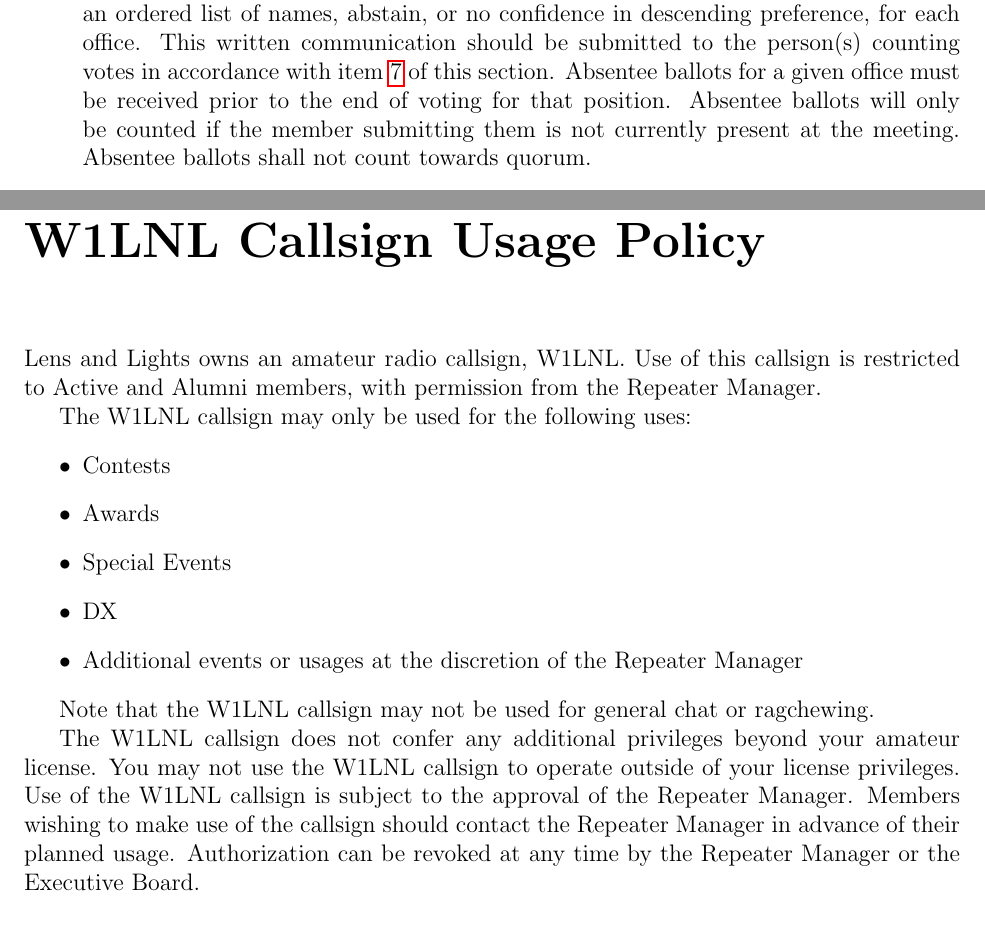
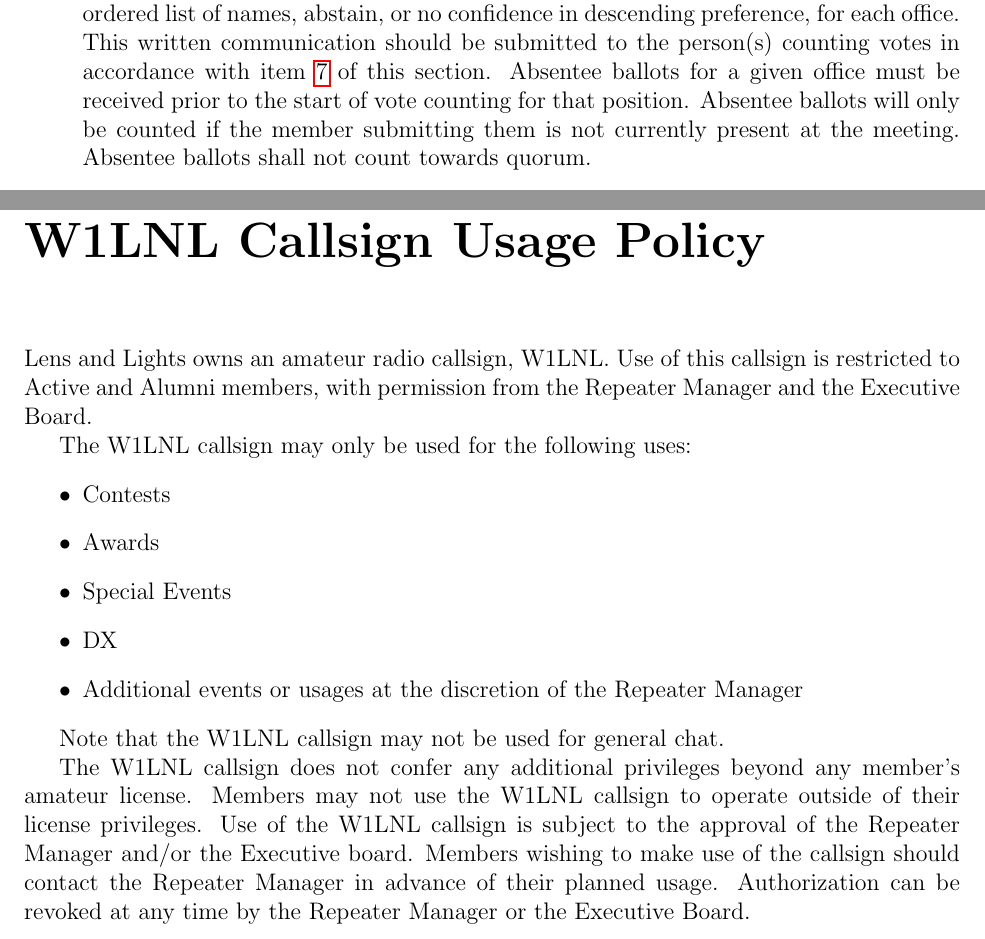
Before and after one commit to WPI-LNL/bylaws-and-regulations, a LaTeX thesis (Bylaws_and_Regulations_of_WPI_Lens_and_Lights.tex): two parts of pages 11 and 30 of 33, joined at a grey line, cut so that both start at the same text. Compiled offline with pdfLaTeX.

Commit message:
update amendments

```diff
--- a/Bylaws_and_Regulations_of_WPI_Lens_and_Lights.tex
+++ b/Bylaws_and_Regulations_of_WPI_Lens_and_Lights.tex
@@ -147,8 +147,16 @@
     President, Technical Director, Head Projectionist, Treasurer, Secretary, Webmaster.
 \item Voting will be done by secret ballot. Each ballot should be in the form of the name of a candidate or the word abstain; any other text will count as a vote of no confidence.
 \item \label{itm:votecounters} Votes will be counted by the tellers, who are either the Club’s Advisor, the Advisor’s designees, or two alumni members appointed by the Executive Board.
-\item Absentee ballots will be accepted in the form of written communication containing an ordered list of names, abstain, or no confidence in descending preference, for each office. This written communication should be submitted to the person(s) counting votes in accordance with \cref{itm:votecounters} of this section. Absentee ballots for a given office must be received prior to the end of voting for that position. Absentee ballots will only be counted if the member submitting them is not currently present at the meeting. Absentee ballots shall not count towards quorum.
-\item The first nominee to get greater than 50 percent of non-abstaining votes cast for an office will be elected to that office.
+\item Absentee ballots will be accepted in the form of written communication
+    containing an ordered list of names, abstain, or no confidence in descending
+    preference, for each office. This written communication should be submitted
+    to the person(s) counting votes in accordance with \cref{itm:votecounters}
+    of this section. Absentee ballots for a given office must be received prior
+    to the start of vote counting for that position. Absentee ballots will only
+    be counted if the member submitting them is not currently present at the
+    meeting. Absentee ballots shall not count towards quorum. \item The first
+    nominee to get greater than 50 percent of non-abstaining votes cast for an
+    office will be elected to that office.
 \item  In the event that no nominee for a particular office receives greater than 50 percent of votes cast, a runoff election shall be held by eliminating the nominee receiving the least votes. If two or more nominees are tied for least votes, discussion shall resume and a re-vote shall be held with identical candidates. This procedure shall continue until one nominee receives a simple majority. If “no confidence” receives said majority, voting for that office is closed and a special election is held at the next consecutive business meeting in accordance with \cref{sec:specialelections}. A re-vote with identical candidates can only be held a maximum of twice per office before voting shall be closed and a special election for the office in question shall be held at the next consecutive business meeting in accordance with \cref{sec:specialelections}.
 \item Tellers will present the results of the elections to the club before the election for the next position starts. Tellers will present the winner of the election but not present the number of votes for each candidate.
 \item The officers-elect shall assume office at the second Executive Board meeting following the conclusion of the elections.
@@ -431,7 +438,9 @@
 \end{enumerate}
 
 \chapter{W1LNL Callsign Usage Policy}
-Lens and Lights owns an amateur radio callsign, W1LNL. Use of this callsign is restricted to Active and Alumni members, with permission from the Repeater Manager.
+Lens and Lights owns an amateur radio callsign, W1LNL. Use of this callsign is
+restricted to Active and Alumni members, with permission from the Repeater
+Manager and the Executive Board.
 
 The W1LNL callsign may only be used for the following uses:
 \begin{itemize}
@@ -442,10 +451,15 @@
 \item Additional events or usages at the discretion of the Repeater Manager
 \end{itemize}
 
-Note that the W1LNL callsign may not be used for general chat or ragchewing.
+Note that the W1LNL callsign may not be used for general chat.
 
-The W1LNL callsign does not confer any additional privileges beyond your amateur license. You may not use the W1LNL callsign to operate outside of your license privileges.
-Use of the W1LNL callsign is subject to the approval of the Repeater Manager. Members wishing to make use of the callsign should contact the Repeater Manager in advance of their planned usage. Authorization can be revoked at any time by the Repeater Manager or the Executive Board.
+The W1LNL callsign does not confer any additional privileges beyond any member's
+amateur license. Members may not use the W1LNL callsign to operate outside of
+their license privileges. Use of the W1LNL callsign is subject to the approval
+of the Repeater Manager and/or the Executive board. Members wishing to make use
+of the callsign should contact the Repeater Manager in advance of their planned
+usage. Authorization can be revoked at any time by the Repeater Manager or the
+Executive Board.
 
 
 \chapter{Card Access Policy}
```
Also changed, not shown: Bylaws_and_Regulations_of_WPI_Lens_and_Lights.tex (1 more changed lines).
